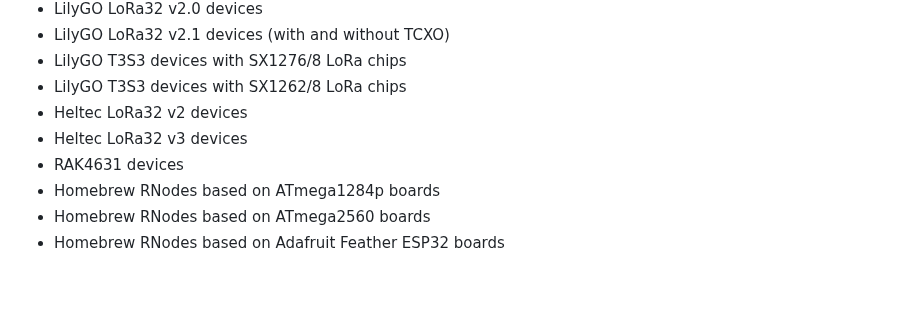
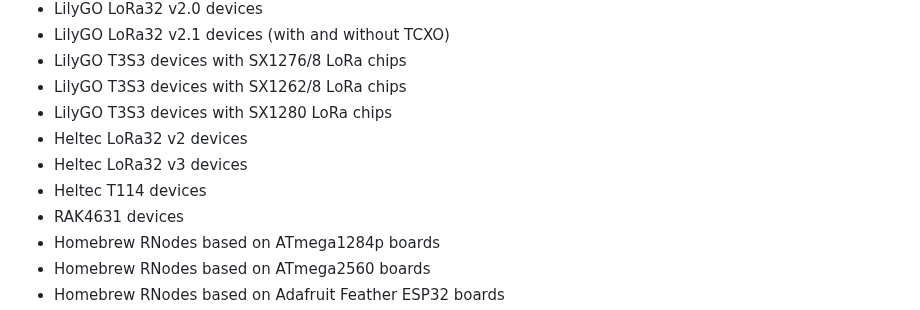
Before and after one commit to markqvist/RNode_Firmware, a Markdown page: README.md, the part around the change. Rendered like a GitHub page; blank space fills up the shorter version.

```diff
--- a/README.md
+++ b/README.md
@@ -71,8 +71,10 @@ The RNode Firmware supports the following boards:
 - LilyGO LoRa32 v2.1 devices (with and without TCXO)
 - LilyGO T3S3 devices with SX1276/8 LoRa chips
 - LilyGO T3S3 devices with SX1262/8 LoRa chips
+- LilyGO T3S3 devices with SX1280 LoRa chips
 - Heltec LoRa32 v2 devices
 - Heltec LoRa32 v3 devices
+- Heltec T114 devices
 - RAK4631 devices
 - Homebrew RNodes based on ATmega1284p boards
 - Homebrew RNodes based on ATmega2560 boards
```
